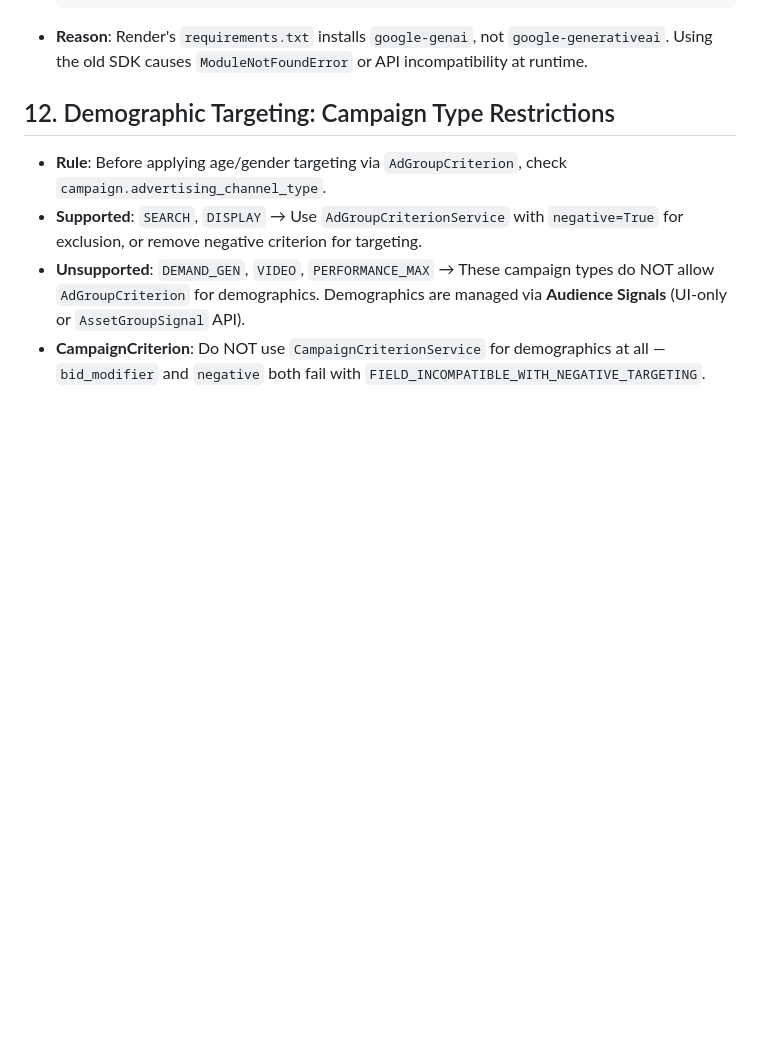
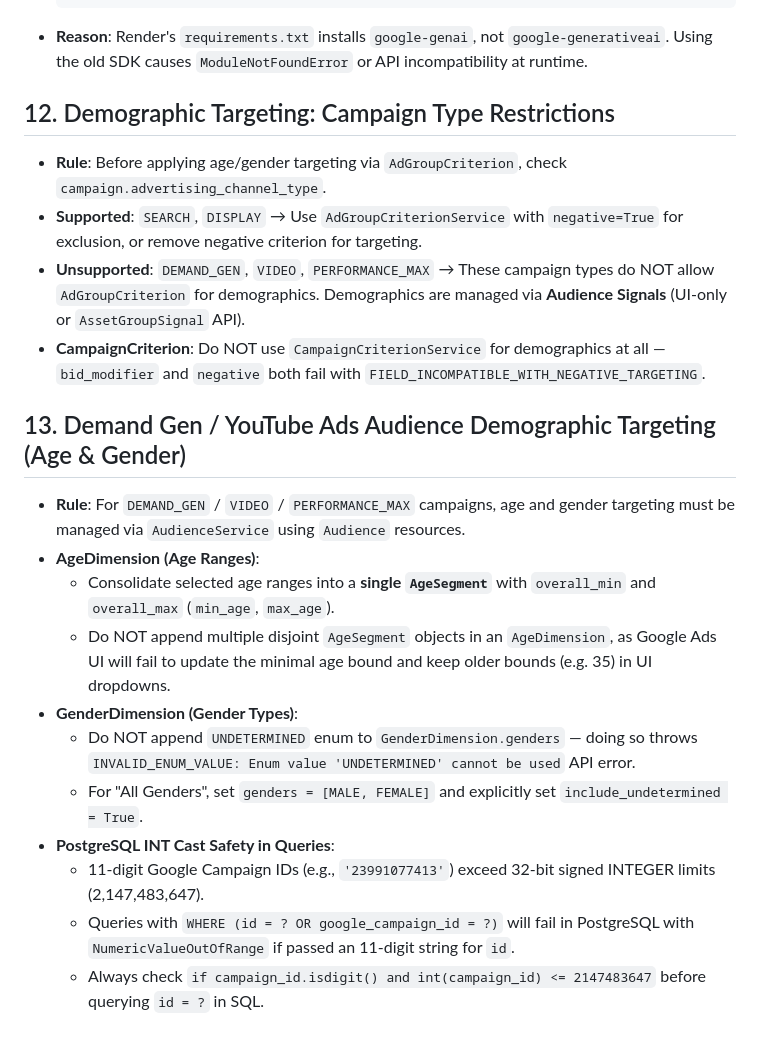
Before and after one commit to seitaimichibiki-cpu/admu-saas, a Markdown page: .agents/AGENTS.md, the part around the change. GitHub-like rendering; blank space fills up the shorter version.

Commit message:
docs: Demand Gen/YouTube広告向けAudience年齢性別ターゲティングおよびPostgreSQL型安全クエリに関するナレッジを.agents/AGENTS.mdへ保存

```diff
--- a/.agents/AGENTS.md
+++ b/.agents/AGENTS.md
@@ -86,3 +86,16 @@
 * **Supported**: `SEARCH`, `DISPLAY` → Use `AdGroupCriterionService` with `negative=True` for exclusion, or remove negative criterion for targeting.
 * **Unsupported**: `DEMAND_GEN`, `VIDEO`, `PERFORMANCE_MAX` → These campaign types do NOT allow `AdGroupCriterion` for demographics. Demographics are managed via **Audience Signals** (UI-only or `AssetGroupSignal` API).
 * **CampaignCriterion**: Do NOT use `CampaignCriterionService` for demographics at all — `bid_modifier` and `negative` both fail with `FIELD_INCOMPATIBLE_WITH_NEGATIVE_TARGETING`.
+
+## 13. Demand Gen / YouTube Ads Audience Demographic Targeting (Age & Gender)
+* **Rule**: For `DEMAND_GEN` / `VIDEO` / `PERFORMANCE_MAX` campaigns, age and gender targeting must be managed via `AudienceService` using `Audience` resources.
+* **AgeDimension (Age Ranges)**:
+  * Consolidate selected age ranges into a **single `AgeSegment`** with `overall_min` and `overall_max` (`min_age`, `max_age`).
+  * Do NOT append multiple disjoint `AgeSegment` objects in an `AgeDimension`, as Google Ads UI will fail to update the minimal age bound and keep older bounds (e.g. 35) in UI dropdowns.
+* **GenderDimension (Gender Types)**:
+  * Do NOT append `UNDETERMINED` enum to `GenderDimension.genders` — doing so throws `INVALID_ENUM_VALUE: Enum value 'UNDETERMINED' cannot be used` API error.
+  * For "All Genders", set `genders = [MALE, FEMALE]` and explicitly set `include_undetermined = True`.
+* **PostgreSQL INT Cast Safety in Queries**:
+  * 11-digit Google Campaign IDs (e.g., `'23991077413'`) exceed 32-bit signed INTEGER limits (2,147,483,647).
+  * Queries with `WHERE (id = ? OR google_campaign_id = ?)` will fail in PostgreSQL with `NumericValueOutOfRange` if passed an 11-digit string for `id`.
+  * Always check `if campaign_id.isdigit() and int(campaign_id) <= 2147483647` before querying `id = ?` in SQL.
```
